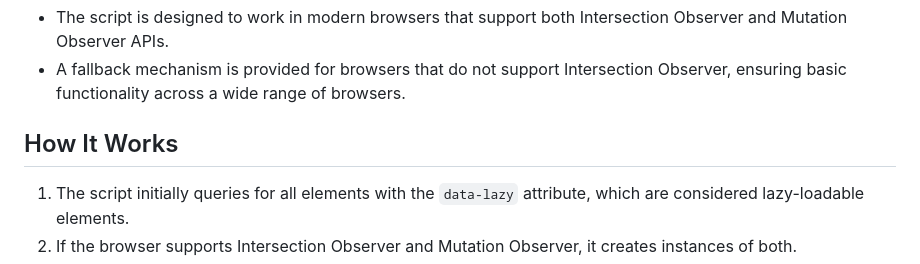
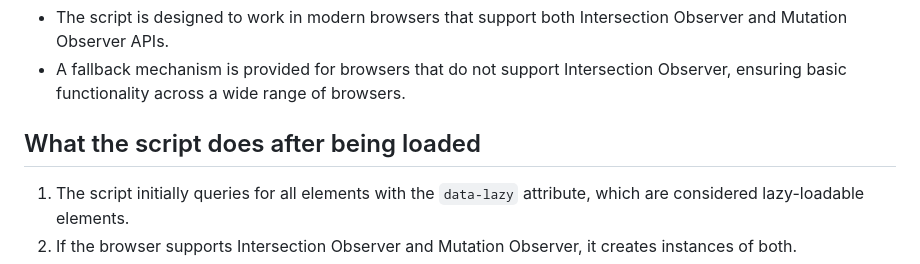
Before and after one commit to erikyo/fast-lazyload, a Markdown page: README.md, the part around the change. Rendered like a GitHub page.

```diff
--- a/README.md
+++ b/README.md
@@ -121,7 +121,7 @@ audio.lazy.failed {
 - The script is designed to work in modern browsers that support both Intersection Observer and Mutation Observer APIs.
 - A fallback mechanism is provided for browsers that do not support Intersection Observer, ensuring basic functionality across a wide range of browsers.
 
-## How It Works
+## What the script does after being loaded
 
 1. The script initially queries for all elements with the `data-lazy` attribute, which are considered lazy-loadable elements.
 2. If the browser supports Intersection Observer and Mutation Observer, it creates instances of both.
```
